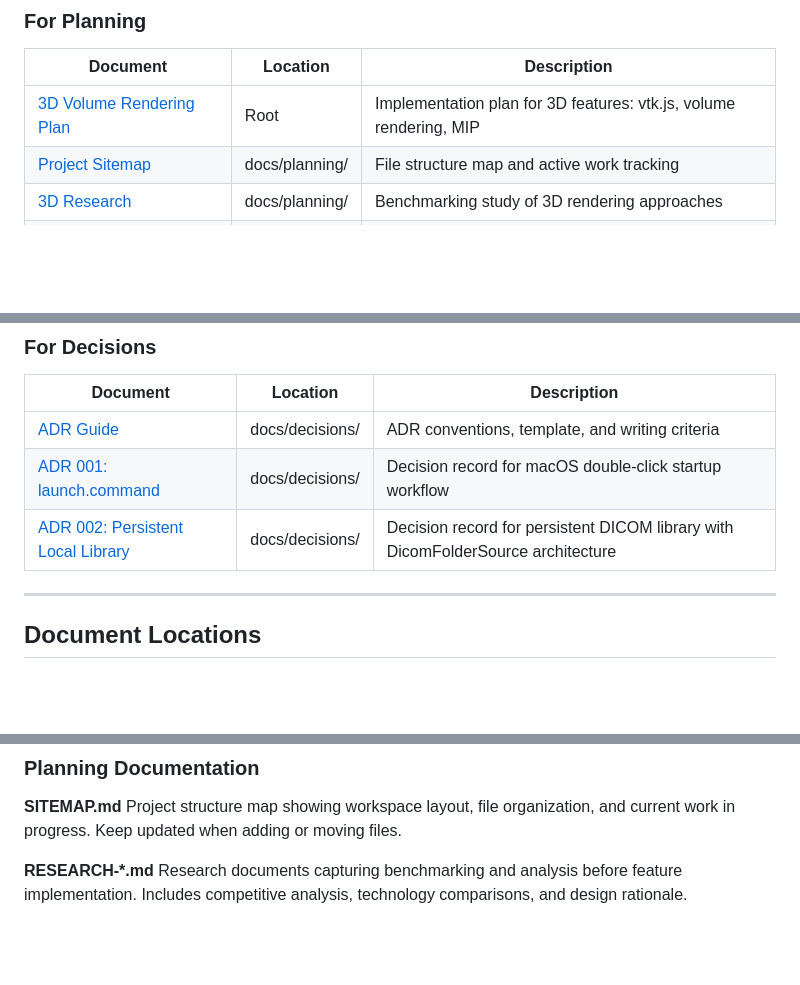
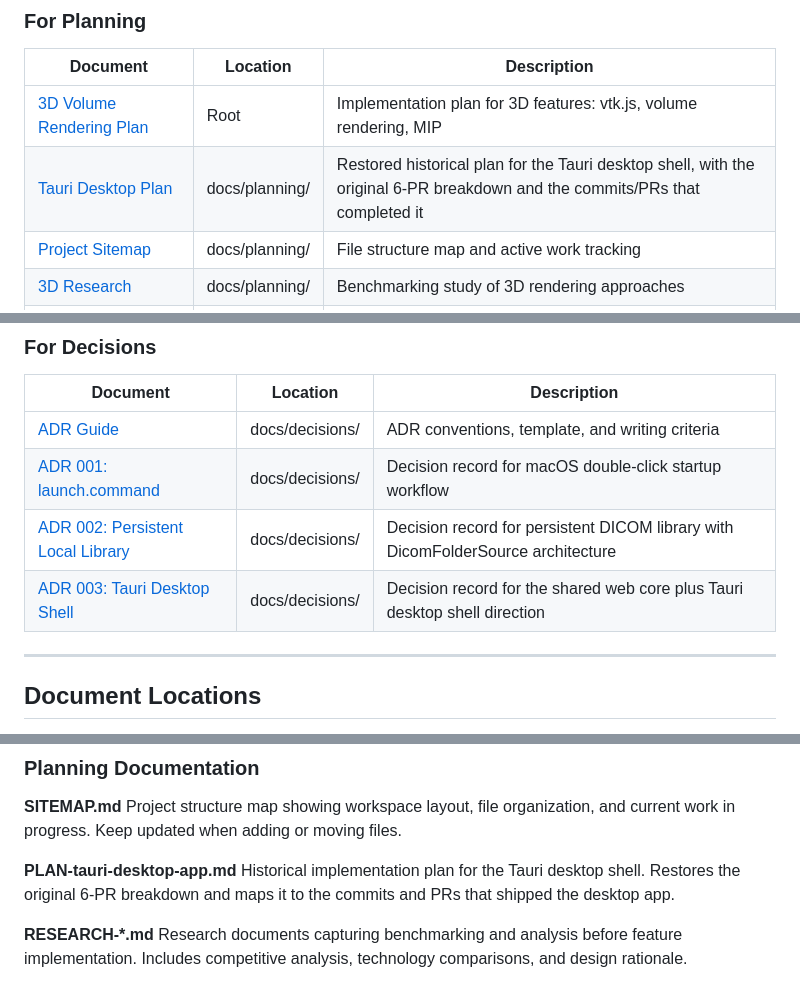
Before and after one commit to elgabrielc/dicom-viewer, a Markdown page: docs/INDEX.md, 3 parts joined by grey strips. Drawn GitHub-style; blank space fills up the shorter version.

Commit message:
Restore Tauri desktop plan docs

```diff
--- a/docs/INDEX.md
+++ b/docs/INDEX.md
@@ -37,6 +37,7 @@ Master index of all project documentation, organized by audience and purpose.
 | Document | Location | Description |
 |----------|----------|-------------|
 | [3D Volume Rendering Plan](../3D_VOLUME_RENDERING_PLAN.md) | Root | Implementation plan for 3D features: vtk.js, volume rendering, MIP |
+| [Tauri Desktop Plan](./planning/PLAN-tauri-desktop-app.md) | docs/planning/ | Restored historical plan for the Tauri desktop shell, with the original 6-PR breakdown and the commits/PRs that completed it |
 | [Project Sitemap](./planning/SITEMAP.md) | docs/planning/ | File structure map and active work tracking |
 | [3D Research](./planning/RESEARCH-3d-volume-rendering.md) | docs/planning/ | Benchmarking study of 3D rendering approaches |
 | [Measurement Tool Research](./planning/RESEARCH-measurement-tool.md) | docs/planning/ | Benchmarking of measurement tools (Horos, Ambra, Sectra) |
@@ -48,6 +49,7 @@ Master index of all project documentation, organized by audience and purpose.
 | [ADR Guide](./decisions/README.md) | docs/decisions/ | ADR conventions, template, and writing criteria |
 | [ADR 001: launch.command](./decisions/001-launch-command.md) | docs/decisions/ | Decision record for macOS double-click startup workflow |
 | [ADR 002: Persistent Local Library](./decisions/002-persistent-local-library.md) | docs/decisions/ | Decision record for persistent DICOM library with DicomFolderSource architecture |
+| [ADR 003: Tauri Desktop Shell](./decisions/003-tauri-desktop-shell-with-shared-web-core.md) | docs/decisions/ | Decision record for the shared web core plus Tauri desktop shell direction |
 
 ---
 
@@ -187,6 +190,9 @@ Bug tracking with full context. Each bug includes how it was encountered, root c
 **SITEMAP.md**
 Project structure map showing workspace layout, file organization, and current work in progress. Keep updated when adding or moving files.
 
+**PLAN-tauri-desktop-app.md**
+Historical implementation plan for the Tauri desktop shell. Restores the original 6-PR breakdown and maps it to the commits and PRs that shipped the desktop app.
+
 **RESEARCH-*.md**
 Research documents capturing benchmarking and analysis before feature implementation. Includes competitive analysis, technology comparisons, and design rationale.
 
```
Also changed, not shown: other parts of docs/INDEX.md (+2 -1 lines), docs/planning/PLAN-tauri-desktop-app.md (added, +247 -0 lines), docs/planning/SITEMAP.md (+2 -1 lines).
